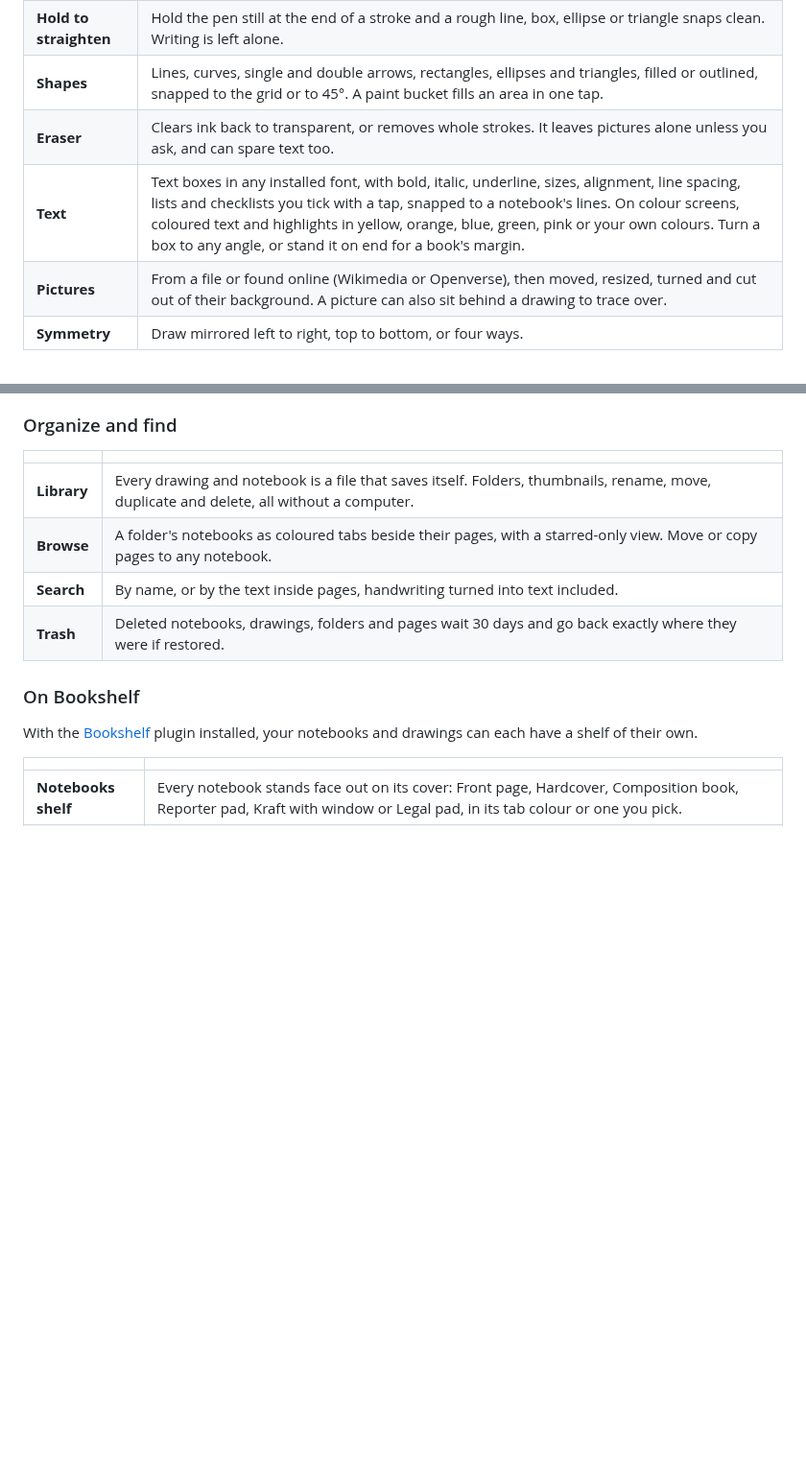
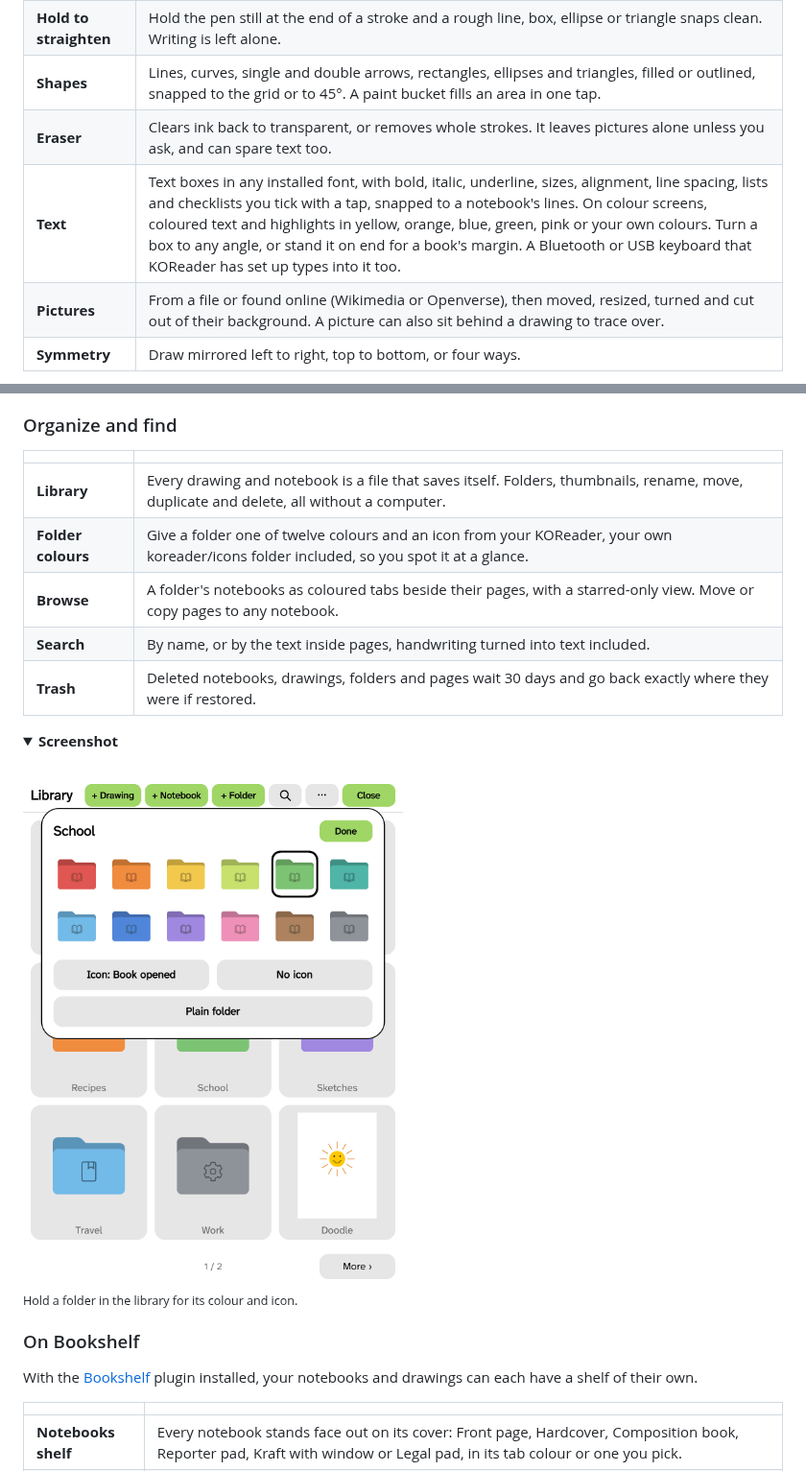
Before and after one commit to EmirErtorer/ink-away.koplugin, a Markdown page: README.md, 2 parts joined by grey strips. Shown at 96% size. GitHub-like rendering; pictures changed too: assets/screenshots/library-folder-look.png (added); folded sections open; blank space fills up the shorter version.

Commit message:
README: folder colours and keyboard, with a screenshot

```diff
--- a/README.md
+++ b/README.md
@@ -80,7 +80,7 @@ Export a transparent or white PNG, or a paged PDF, at your exact screen size.
 | **Hold to straighten** | Hold the pen still at the end of a stroke and a rough line, box, ellipse or triangle snaps clean. Writing is left alone. |
 | **Shapes** | Lines, curves, single and double arrows, rectangles, ellipses and triangles, filled or outlined, snapped to the grid or to 45°. A paint bucket fills an area in one tap. |
 | **Eraser** | Clears ink back to transparent, or removes whole strokes. It leaves pictures alone unless you ask, and can spare text too. |
-| **Text** | Text boxes in any installed font, with bold, italic, underline, sizes, alignment, line spacing, lists and checklists you tick with a tap, snapped to a notebook's lines. On colour screens, coloured text and highlights in yellow, orange, blue, green, pink or your own colours. Turn a box to any angle, or stand it on end for a book's margin. |
+| **Text** | Text boxes in any installed font, with bold, italic, underline, sizes, alignment, line spacing, lists and checklists you tick with a tap, snapped to a notebook's lines. On colour screens, coloured text and highlights in yellow, orange, blue, green, pink or your own colours. Turn a box to any angle, or stand it on end for a book's margin. A Bluetooth or USB keyboard that KOReader has set up types into it too. |
 | **Pictures** | From a file or found online (Wikimedia or Openverse), then moved, resized, turned and cut out of their background. A picture can also sit behind a drawing to trace over. |
 | **Symmetry** | Draw mirrored left to right, top to bottom, or four ways. |
 
@@ -130,9 +130,16 @@ Sketch, ink and colour each on a layer of its own, as in a desktop or tablet dra
 |             |                                                                                                                                          |
 | ----------- | ---------------------------------------------------------------------------------------------------------------------------------------- |
 | **Library** | Every drawing and notebook is a file that saves itself. Folders, thumbnails, rename, move, duplicate and delete, all without a computer. |
+| **Folder colours** | Give a folder one of twelve colours and an icon from your KOReader, your own koreader/icons folder included, so you spot it at a glance. |
 | **Browse**  | A folder's notebooks as coloured tabs beside their pages, with a starred-only view. Move or copy pages to any notebook.                   |
 | **Search**  | By name, or by the text inside pages, handwriting turned into text included.                                                             |
 | **Trash**   | Deleted notebooks, drawings, folders and pages wait 30 days and go back exactly where they were if restored.                             |
+
+<details>
+<summary><b>Screenshot</b></summary>
+<br>
+<a href="assets/screenshots/library-folder-look.png"><img src="assets/screenshots/library-folder-look.png" alt="Folder colour and icon" width="50%"></a><br><sub>Hold a folder in the library for its colour and icon.</sub>
+</details>
 
 ### On Bookshelf
 
```
